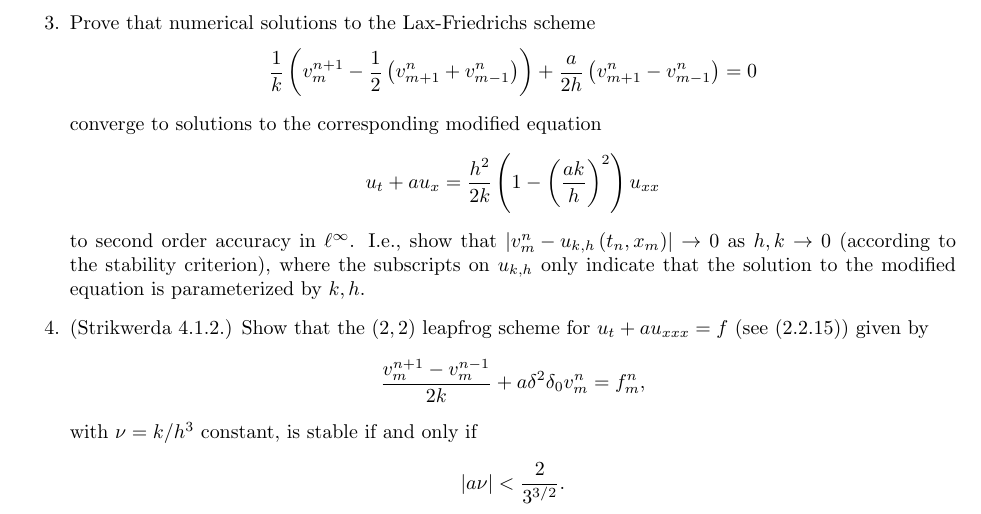
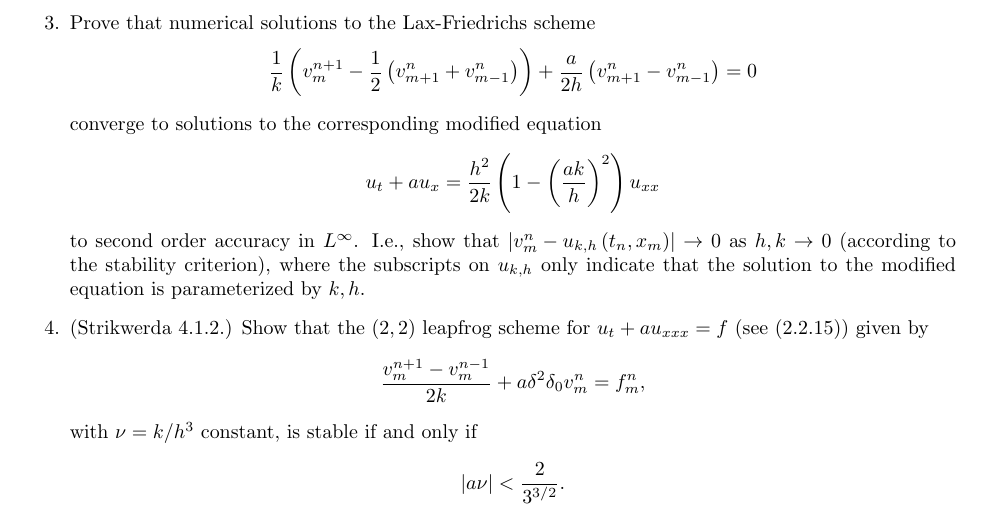
Before and after one commit to jhellrung/documents, a LaTeX problem sheet (courses/ucla/2011-2012/winter/math269b/homework3/homework3.tex): part of page 1 of 2, cut so that both start at the same text. Compiled offline with pdfLaTeX.

Commit message:
updating homework3

```diff
--- a/courses/ucla/2011-2012/winter/math269b/homework3/homework3.tex
+++ b/courses/ucla/2011-2012/winter/math269b/homework3/homework3.tex
@@ -44,7 +44,7 @@ converge to solutions to the corresponding modified equation
 \begin{equation*}
 u_t + a u_x = \frac{h^2}{2k} \left( 1 - \left( \frac{a k}{h} \right)^2 \right) u_{xx}
 \end{equation*}
-to second order accuracy in $\ell^{\infty}$. I.e., show that $\abs{v^n_m - u_{k,h} \left( t_n,x_m \right)} \to 0$ as $h,k \to 0$ (according to the stability criterion), where the subscripts on $u_{k,h}$ only indicate that the solution to the modified equation is parameterized by $k,h$.
+to second order accuracy in $L^{\infty}$. I.e., show that $\abs{v^n_m - u_{k,h} \left( t_n,x_m \right)} \to 0$ as $h,k \to 0$ (according to the stability criterion), where the subscripts on $u_{k,h}$ only indicate that the solution to the modified equation is parameterized by $k,h$.
 
 \item[4.] (Strikwerda 4.1.2.) Show that the $(2,2)$ leapfrog scheme for $u_t + a u_{xxx} = f$ (see (2.2.15)) given by
 \begin{equation*}
```
Also changed, not shown: courses/ucla/2011-2012/winter/math269b/homework3/homework3.pdf.
